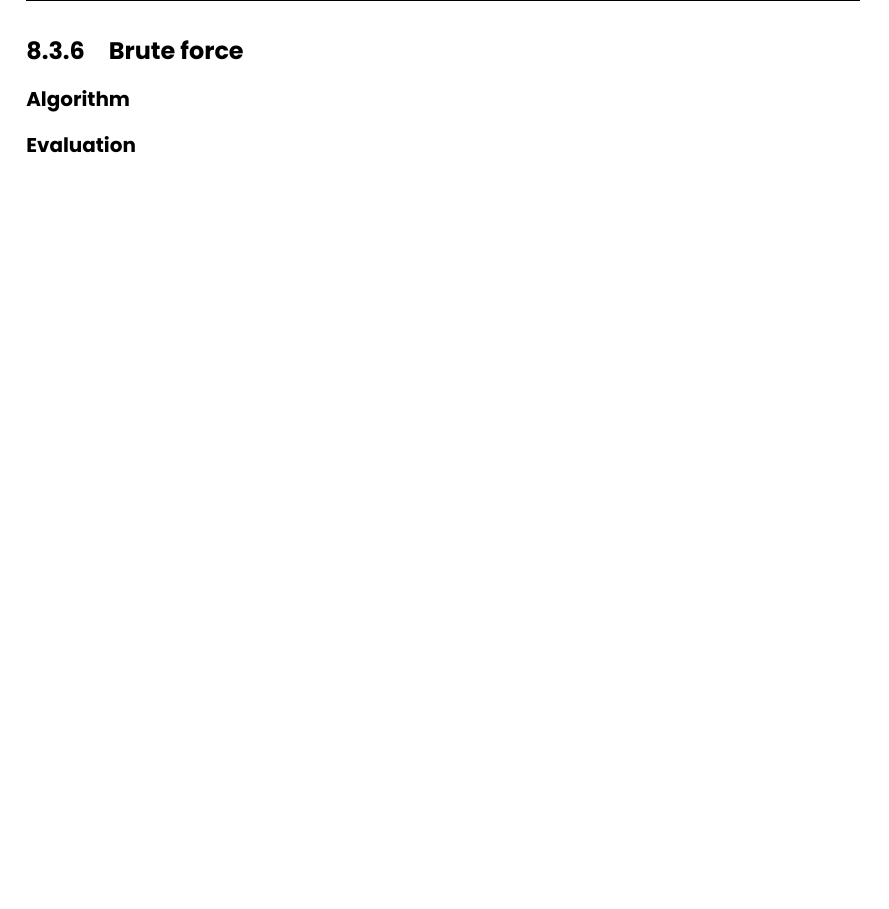
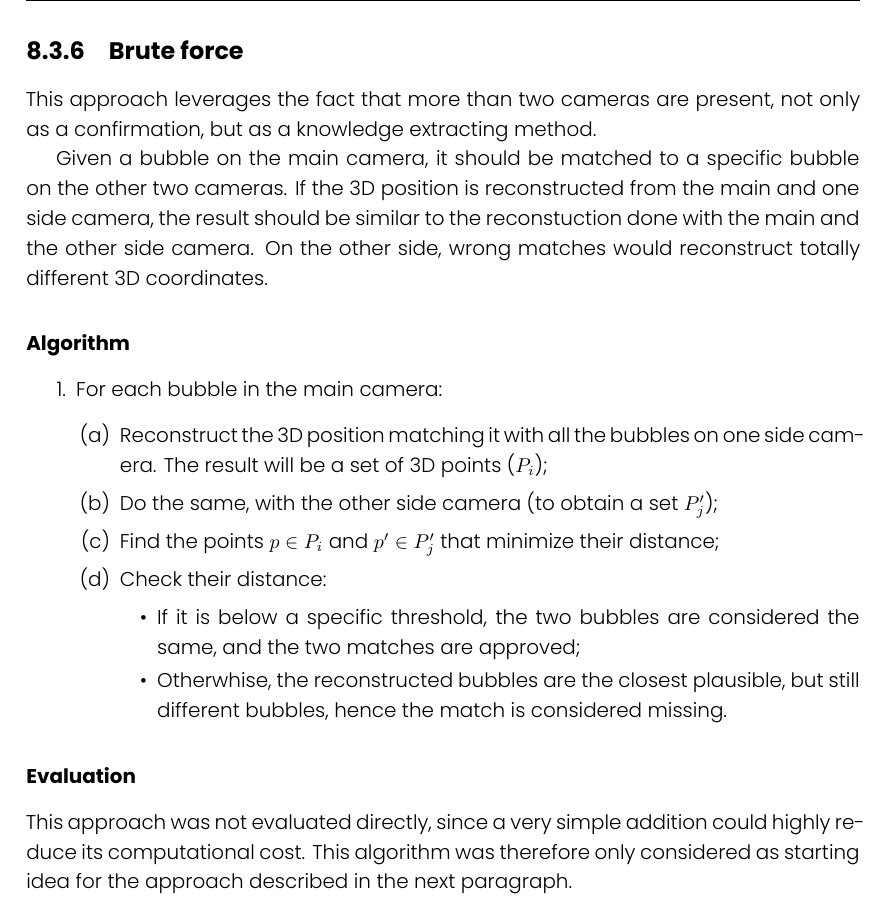
Before and after one commit to FrancescoRisso/Tesi, a LaTeX thesis (thesis.tex, which reads content/chapters/solution-match/bruteforce.tex): part of page 70 of 81, cut so that both start at the same text, the shorter picture padded with empty space. Compiled offline with XeLaTeX.

Commit message:
Bruteforce

```diff
--- a/content/chapters/solution-match/bruteforce.tex
+++ b/content/chapters/solution-match/bruteforce.tex
@@ -1,6 +1,30 @@
 \subsection{Brute force}
 \label{sec:match:bruteforce}
 
+This approach leverages the fact that more than two cameras are present, not only as a confirmation, but as a knowledge extracting method.
+
+Given a bubble on the main camera, it should be matched to a specific bubble on the other two cameras.
+If the 3D position is reconstructed from the main and one side camera, the result should be similar to the reconstuction done with the main and the other side camera.
+On the other side, wrong matches would reconstruct totally different 3D coordinates.
+
 \subsubsection{Algorithm}
 
+\begin{enumerate}
+	\itemsep 0em
+	\item For each bubble in the main camera:
+	      \begin{enumerate}
+		      \item Reconstruct the 3D position matching it with all the bubbles on one side camera. The result will be a set of 3D points ($P_i$);
+		      \item Do the same, with the other side camera (to obtain a set $P_j'$);
+		      \item Find the points $p\in P_i$ and $p'\in P_j'$ that minimize their distance;
+		      \item Check their distance:
+		      \begin{itemize}
+				\item If it is below a specific threshold, the two bubbles are considered the same, and the two matches are approved;
+				\item Otherwhise, the reconstructed bubbles are the closest plausible, but still different bubbles, hence the match is considered missing.
+			  \end{itemize}
+	      \end{enumerate}
+\end{enumerate}
+
 \subsubsection{Evaluation}
+
+This approach was not evaluated directly, since a very simple addition could highly reduce its computational cost.
+This algorithm was therefore only considered as starting idea for the approach described in the next paragraph.
```
